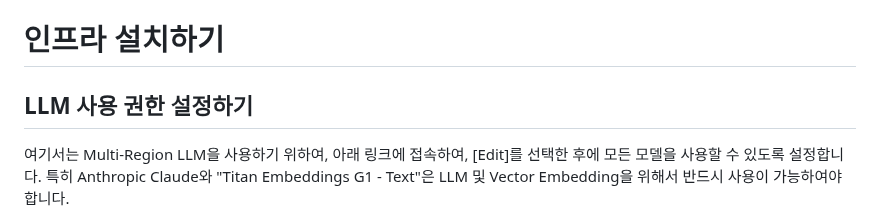
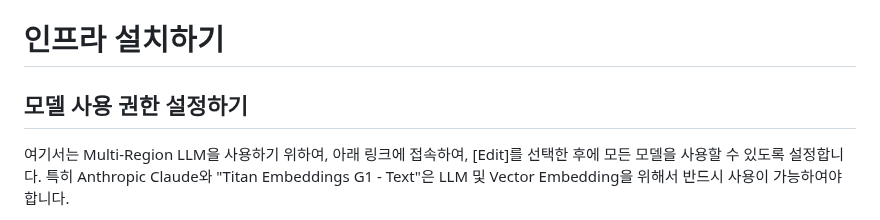
Before and after one commit to kyopark2014/llm-multimodal-and-rag, a Markdown page: deployment.md, the part around the change. Rendered like a GitHub page.

```diff
--- a/deployment.md
+++ b/deployment.md
@@ -1,6 +1,6 @@
 # 인프라 설치하기
 
-## LLM 사용 권한 설정하기
+## 모델 사용 권한 설정하기
 
 여기서는 Multi-Region LLM을 사용하기 위하여, 아래 링크에 접속하여, [Edit]를 선택한 후에 모든 모델을 사용할 수 있도록 설정합니다. 특히 Anthropic Claude와 "Titan Embeddings G1 - Text"은 LLM 및 Vector Embedding을 위해서 반드시 사용이 가능하여야 합니다.
 
```
